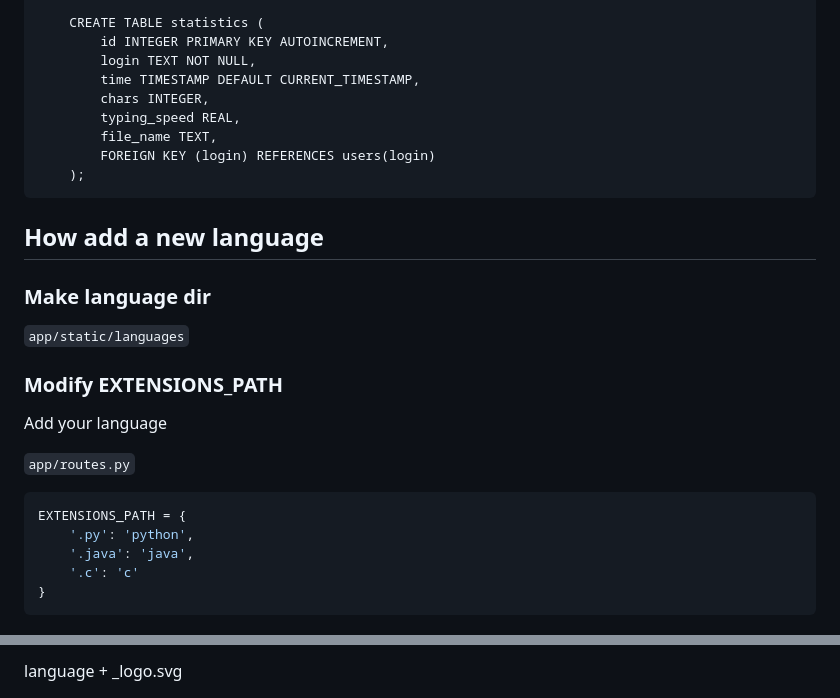
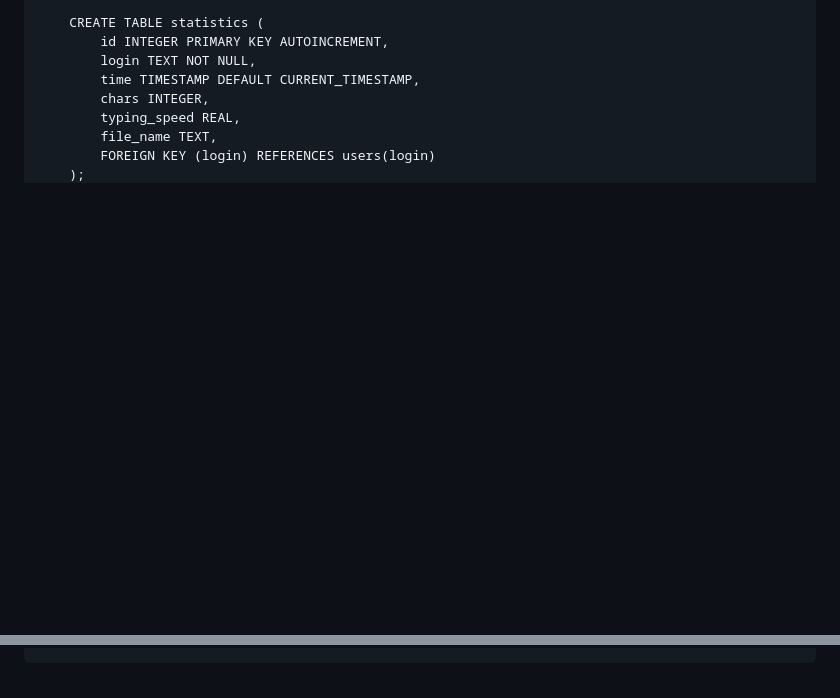
Before and after one commit to BlackGhost0051/FastCode, a Markdown page: README.md, 2 parts joined by grey strips. Rendered like a GitHub page; blank space fills up the shorter version.

Commit message:
Mod README.md

````diff
--- a/README.md
+++ b/README.md
@@ -74,26 +74,18 @@ FasrCode/
 ```
 
 
-## How add a new language
+[//]: # (## How add a new language)
 
-### Make language dir
+[//]: # ()
+[//]: # (### Make language dir)
 
-`
-app/static/languages
-`
+[//]: # ()
+[//]: # (`)
 
-### Modify EXTENSIONS_PATH
-Add your language
+[//]: # (app/static/languages)
 
-`
-app/routes.py
-`
+[//]: # (`)
 
-```python
-EXTENSIONS_PATH = {
-    '.py': 'python',
-    '.java': 'java',
-    '.c': 'c'
-}
-```
+[//]: # ()
+[//]: # (### Modify EXTENSIONS_PATH)
 
@@ -101,3 +93,4 @@ EXTENSIONS_PATH = {
 
-language + _logo.svg
+[//]: # ()
+[//]: # (`)
 
````
Also changed, not shown: other parts of README.md (+32 -4 lines).
